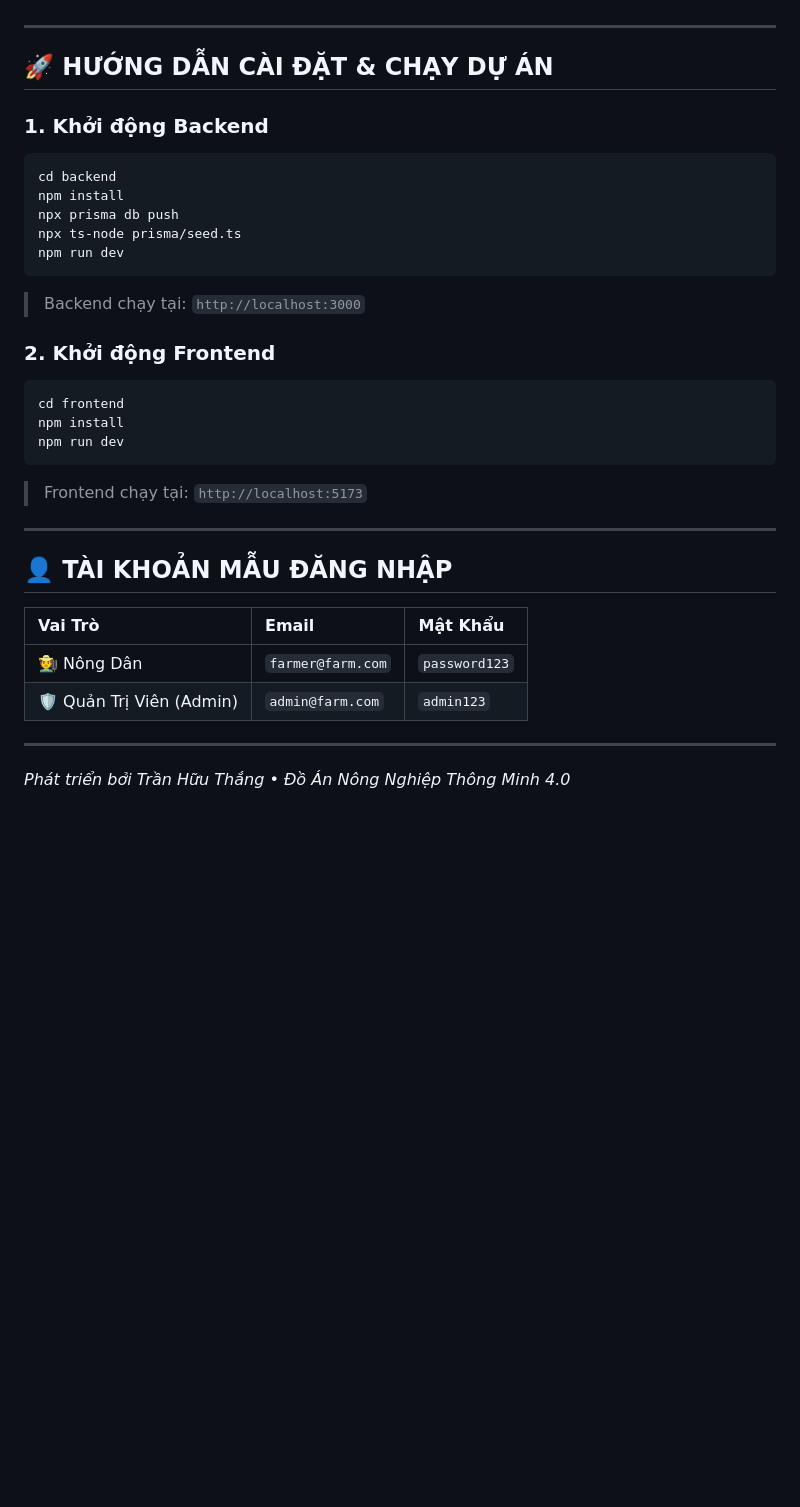
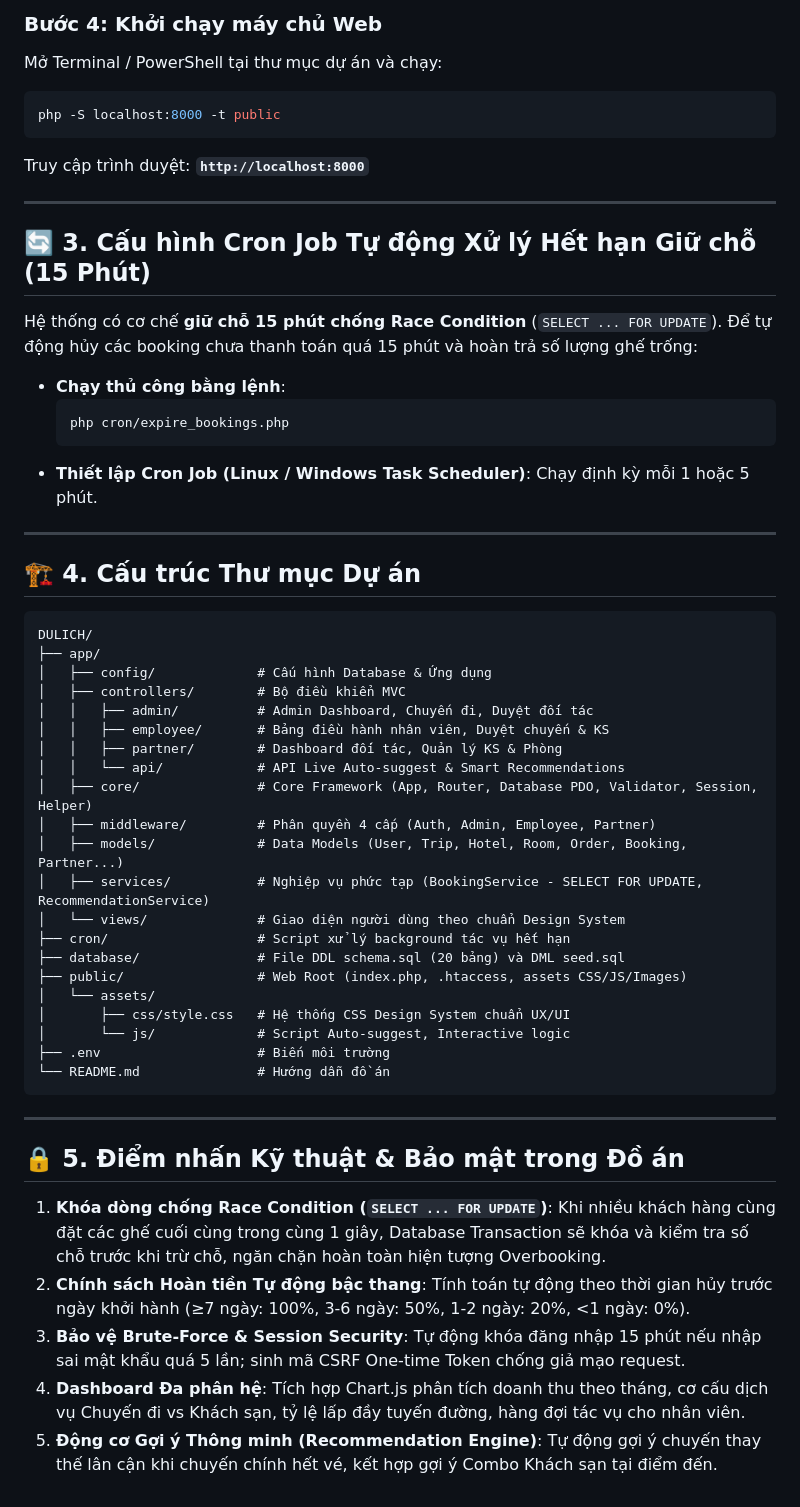
Before and after one commit to tranhuuthang73-cyber/DACN, a Markdown page: README.md, the part around one of its changes. GitHub-like rendering; blank space fills up the shorter version.

````diff
--- a/README.md
+++ b/README.md
@@ -51,34 +48,56 @@
+### Bước 4: Khởi chạy máy chủ Web
+Mở Terminal / PowerShell tại thư mục dự án và chạy:
+```bash
+php -S localhost:8000 -t public
+```
+Truy cập trình duyệt: **`http://localhost:8000`**
 
 ---
 
-## 🚀 HƯỚNG DẪN CÀI ĐẶT & CHẠY DỰ ÁN
+## 🔄 3. Cấu hình Cron Job Tự động Xử lý Hết hạn Giữ chỗ (15 Phút)
 
-### 1. Khởi động Backend
-```bash
-cd backend
-npm install
-npx prisma db push
-npx ts-node prisma/seed.ts
-npm run dev
-```
-> Backend chạy tại: `http://localhost:3000`
+Hệ thống có cơ chế **giữ chỗ 15 phút chống Race Condition** (`SELECT ... FOR UPDATE`). Để tự động hủy các booking chưa thanh toán quá 15 phút và hoàn trả số lượng ghế trống:
 
-### 2. Khởi động Frontend
-```bash
-cd frontend
-npm install
-npm run dev
-```
-> Frontend chạy tại: `http://localhost:5173`
+- **Chạy thủ công bằng lệnh**:
+  ```bash
+  php cron/expire_bookings.php
+  ```
+- **Thiết lập Cron Job (Linux / Windows Task Scheduler)**: Chạy định kỳ mỗi 1 hoặc 5 phút.
 
 ---
 
-## 👤 TÀI KHOẢN MẪU ĐĂNG NHẬP
+## 🏗️ 4. Cấu trúc Thư mục Dự án
 
-| Vai Trò | Email | Mật Khẩu |
-| :--- | :--- | :--- |
-| 🧑‍🌾 Nông Dân | `farmer@farm.com` | `password123` |
-| 🛡️ Quản Trị Viên (Admin) | `admin@farm.com` | `admin123` |
+```
+DULICH/
+├── app/
+│   ├── config/             # Cấu hình Database & Ứng dụng
+│   ├── controllers/        # Bộ điều khiển MVC
+│   │   ├── admin/          # Admin Dashboard, Chuyến đi, Duyệt đối tác
+│   │   ├── employee/       # Bảng điều hành nhân viên, Duyệt chuyến & KS
+│   │   ├── partner/        # Dashboard đối tác, Quản lý KS & Phòng
+│   │   └── api/            # API Live Auto-suggest & Smart Recommendations
+│   ├── core/               # Core Framework (App, Router, Database PDO, Validator, Session, Helper)
+│   ├── middleware/         # Phân quyền 4 cấp (Auth, Admin, Employee, Partner)
+│   ├── models/             # Data Models (User, Trip, Hotel, Room, Order, Booking, Partner...)
+│   ├── services/           # Nghiệp vụ phức tạp (BookingService - SELECT FOR UPDATE, RecommendationService)
+│   └── views/              # Giao diện người dùng theo chuẩn Design System
+├── cron/                   # Script xử lý background tác vụ hết hạn
+├── database/               # File DDL schema.sql (20 bảng) và DML seed.sql
+├── public/                 # Web Root (index.php, .htaccess, assets CSS/JS/Images)
+│   └── assets/
+│       ├── css/style.css   # Hệ thống CSS Design System chuẩn UX/UI
+│       └── js/             # Script Auto-suggest, Interactive logic
+├── .env                    # Biến môi trường
+└── README.md               # Hướng dẫn đồ án
+```
 
 ---
-*Phát triển bởi Trần Hữu Thắng • Đồ Án Nông Nghiệp Thông Minh 4.0*
+
+## 🔒 5. Điểm nhấn Kỹ thuật & Bảo mật trong Đồ án
+
+1. **Khóa dòng chống Race Condition (`SELECT ... FOR UPDATE`)**: Khi nhiều khách hàng cùng đặt các ghế cuối cùng trong cùng 1 giây, Database Transaction sẽ khóa và kiểm tra số chỗ trước khi trừ chỗ, ngăn chặn hoàn toàn hiện tượng Overbooking.
+2. **Chính sách Hoàn tiền Tự động bậc thang**: Tính toán tự động theo thời gian hủy trước ngày khởi hành (≥7 ngày: 100%, 3-6 ngày: 50%, 1-2 ngày: 20%, <1 ngày: 0%).
+3. **Bảo vệ Brute-Force & Session Security**: Tự động khóa đăng nhập 15 phút nếu nhập sai mật khẩu quá 5 lần; sinh mã CSRF One-time Token chống giả mạo request.
+4. **Dashboard Đa phân hệ**: Tích hợp Chart.js phân tích doanh thu theo tháng, cơ cấu dịch vụ Chuyến đi vs Khách sạn, tỷ lệ lấp đầy tuyến đường, hàng đợi tác vụ cho nhân viên.
+5. **Động cơ Gợi ý Thông minh (Recommendation Engine)**: Tự động gợi ý chuyến thay thế lân cận khi chuyến chính hết vé, kết hợp gợi ý Combo Khách sạn tại điểm đến.
````
Also changed, not shown: other parts of README.md (+37 -40 lines).
